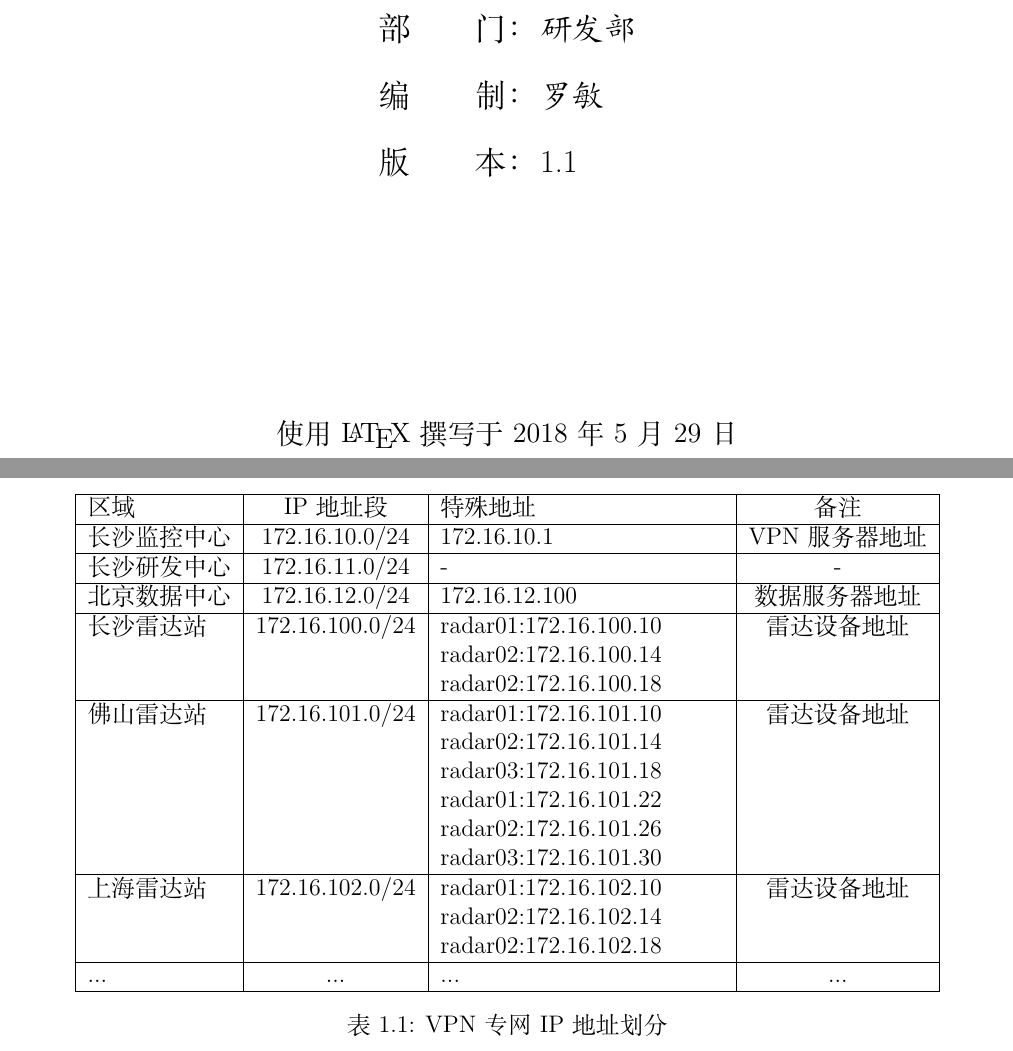
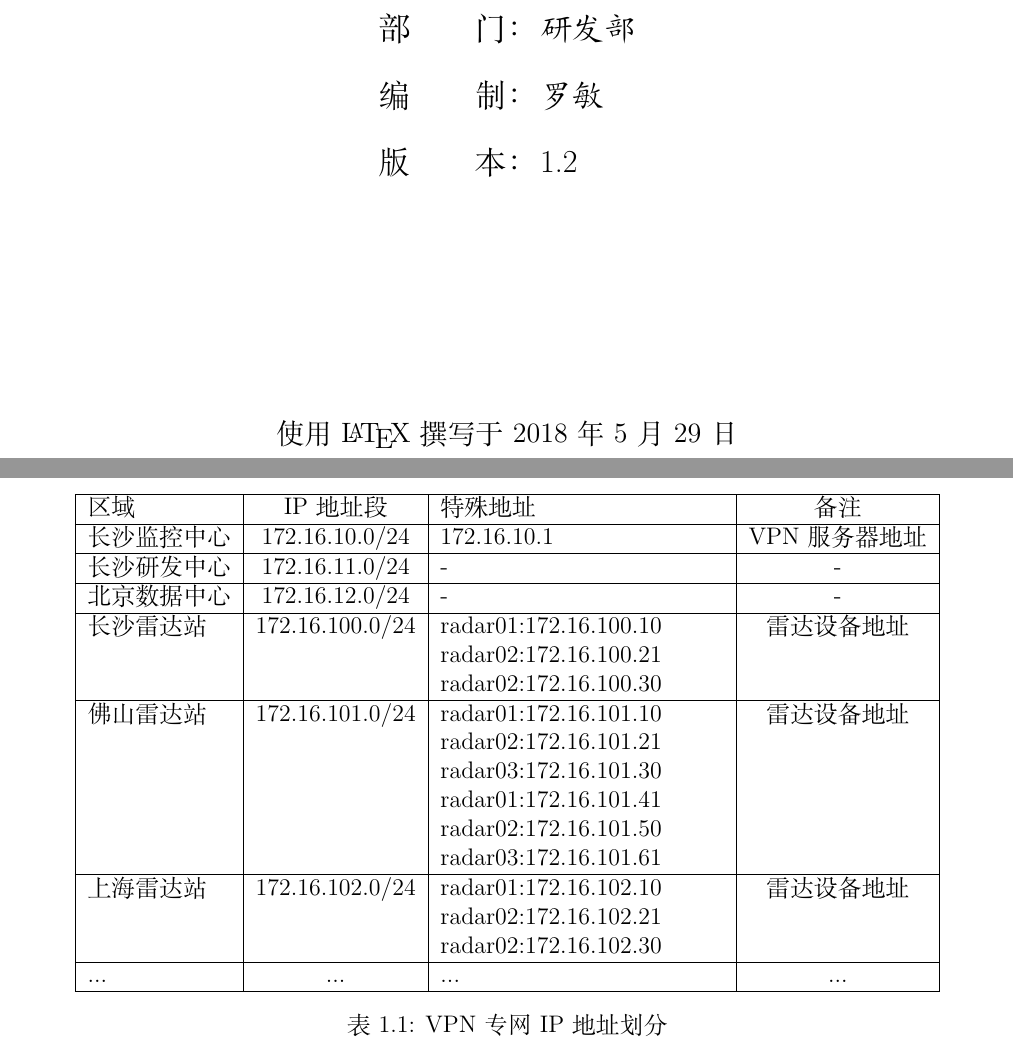
Before and after one commit to romix5417/RadarNetReport, a LaTeX document (LabReport.tex): two parts of pages 1 and 6 of 22, joined at a grey line, cut so that both start at the same text. Compiled offline with XeLaTeX.

Commit message:
1.fix ip address

```diff
--- a/LabReport.tex
+++ b/LabReport.tex
@@ -126,7 +126,7 @@
 
 	{\makebox[4\ccwd][s]{编\qquad 制：}}& ~\kaishu 罗敏 \\
 
-	{\makebox[4\ccwd][s]{版\qquad 本：}}& ~\kaishu 1.1 \\
+	{\makebox[4\ccwd][s]{版\qquad 本：}}& ~\kaishu 1.2 \\
 
 \end{tabular}
  }\\[2cm]
@@ -225,22 +225,22 @@
 	\hline
 	长沙研发中心 & 172.16.11.0/24  & - & -\\
 	\hline
-	北京数据中心 & 172.16.12.0/24  & 172.16.12.100 & 数据服务器地址\\
+	北京数据中心 & 172.16.12.0/24  & - & -\\
 	\hline
 	长沙雷达站   & 172.16.100.0/24 & radar01:172.16.100.10
-									radar02:172.16.100.14
-									radar02:172.16.100.18 & 雷达设备地址\\
+									radar02:172.16.100.21
+									radar02:172.16.100.30 & 雷达设备地址\\
 	\hline
 	佛山雷达站   & 172.16.101.0/24 & radar01:172.16.101.10
-									radar02:172.16.101.14
-									radar03:172.16.101.18
-									radar01:172.16.101.22
-									radar02:172.16.101.26
-									radar03:172.16.101.30 & 雷达设备地址\\
+									radar02:172.16.101.21
+									radar03:172.16.101.30
+									radar01:172.16.101.41
+									radar02:172.16.101.50
+									radar03:172.16.101.61 & 雷达设备地址\\
 	\hline
 	上海雷达站   & 172.16.102.0/24 & radar01:172.16.102.10
-									radar02:172.16.102.14
-									radar02:172.16.102.18 & 雷达设备地址\\
+									radar02:172.16.102.21
+									radar02:172.16.102.30 & 雷达设备地址\\
 	\hline
 	...    		& ...             & ... & ...\\
 	\hline
```
Also changed, not shown: LabReport.pdf, 1 other file.
